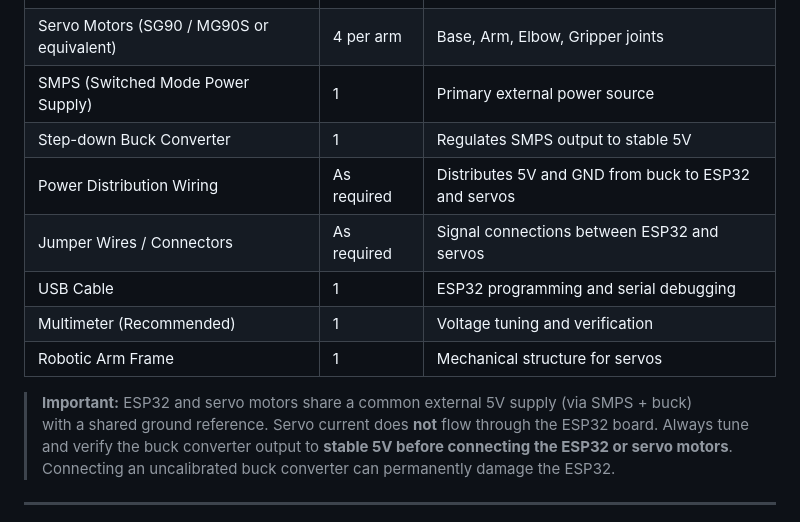
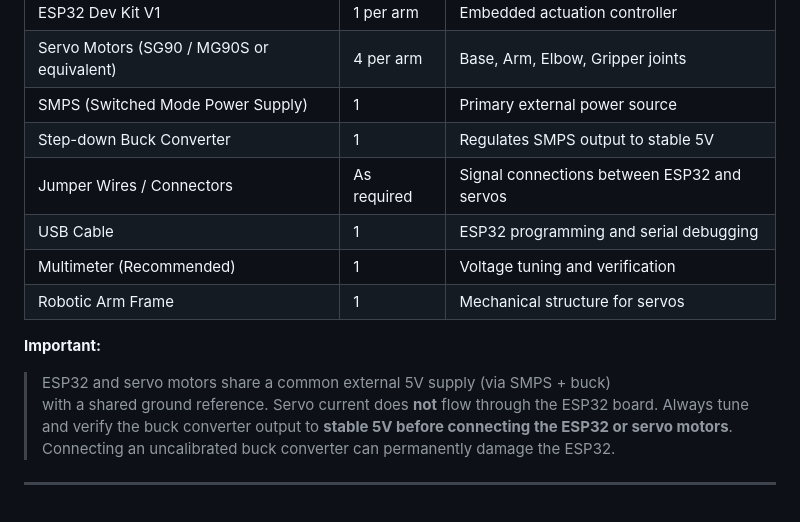
Before and after one commit to DanielRajChristeen/EDCS-RA, a Markdown page: requirements.md, the part around the change. Rendered like a GitHub page.

```diff
--- a/requirements.md
+++ b/requirements.md
@@ -16,13 +16,14 @@ It defines **what is required**, not how the system behaves internally.
 | Servo Motors (SG90 / MG90S or equivalent) | 4 per arm | Base, Arm, Elbow, Gripper joints |
 | SMPS (Switched Mode Power Supply) | 1 | Primary external power source |
 | Step-down Buck Converter | 1 | Regulates SMPS output to stable 5V |
-| Power Distribution Wiring | As required | Distributes 5V and GND from buck to ESP32 and servos |
 | Jumper Wires / Connectors | As required | Signal connections between ESP32 and servos |
 | USB Cable | 1 | ESP32 programming and serial debugging |
 | Multimeter (Recommended) | 1 | Voltage tuning and verification |
 | Robotic Arm Frame | 1 | Mechanical structure for servos |
 
-> **Important:** ESP32 and servo motors share a common external 5V supply (via SMPS + buck)
+**Important:**
+
+> ESP32 and servo motors share a common external 5V supply (via SMPS + buck)
 > with a shared ground reference. Servo current does **not** flow through the ESP32 board.
 > Always tune and verify the buck converter output to **stable 5V before connecting the ESP32 or servo motors**.
 > Connecting an uncalibrated buck converter can permanently damage the ESP32.
```
